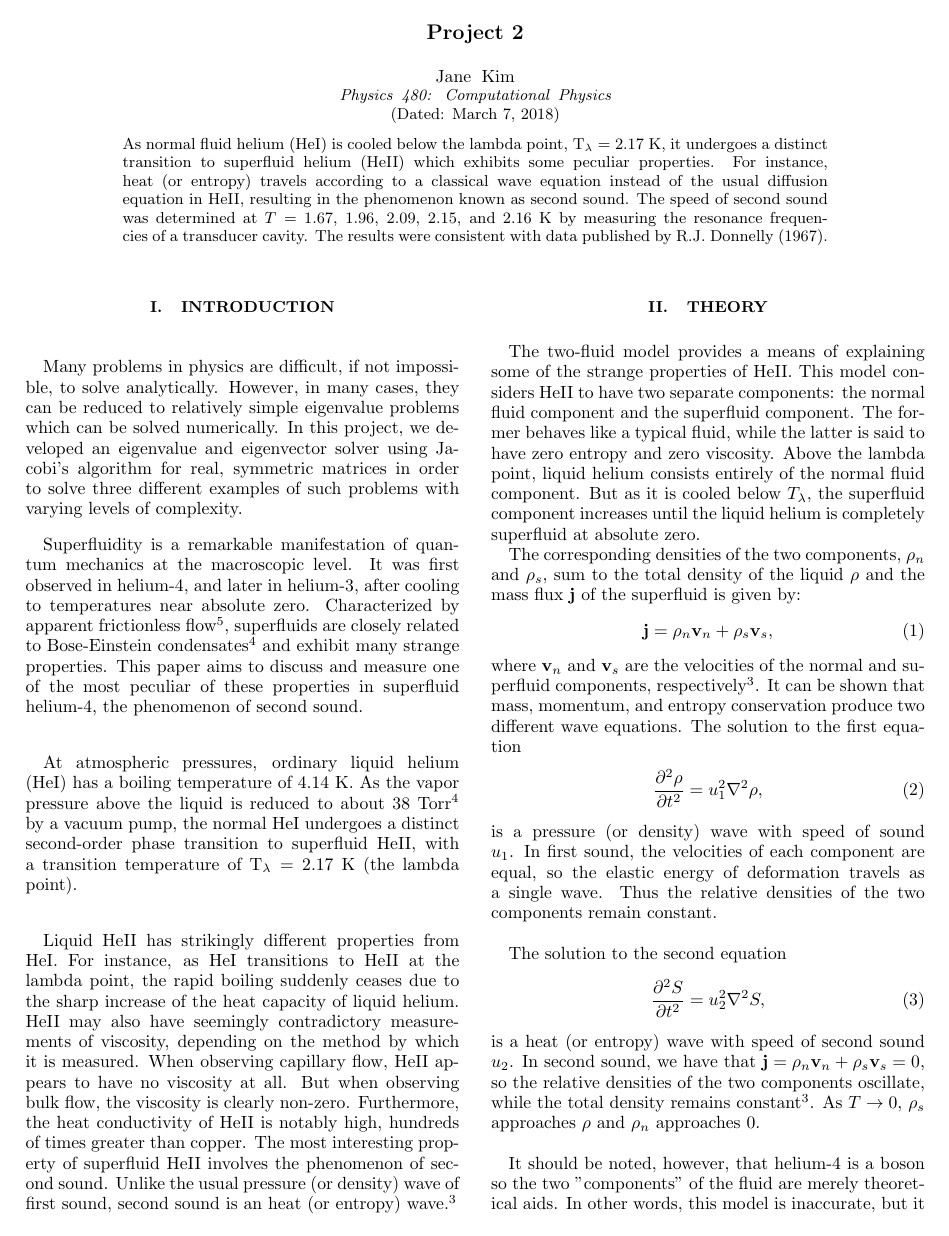
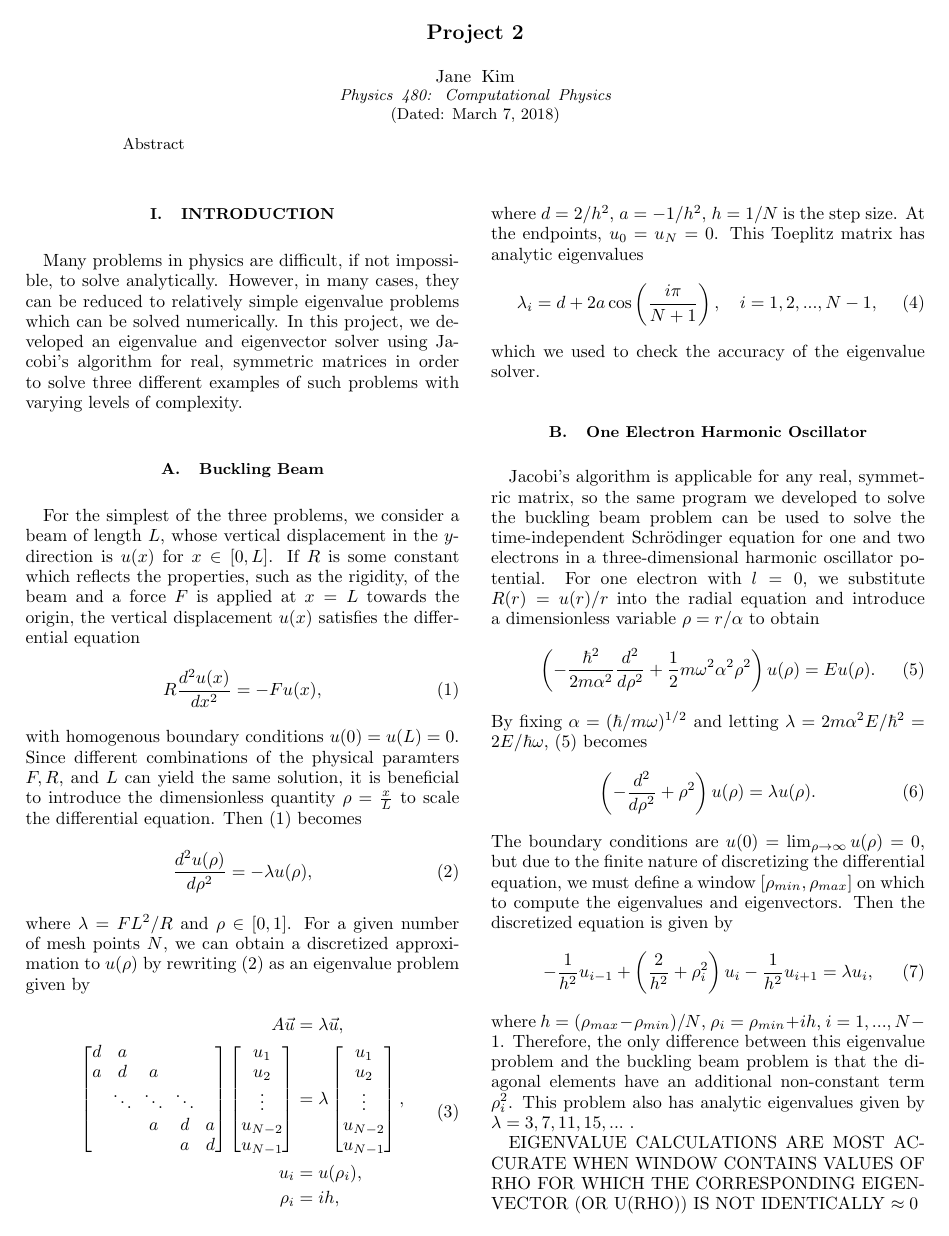
Before and after one commit to kimjane7/comp_phy, a LaTeX paper (project2/report/report.tex): page 1 of 4 before the commit and page 1 of 5 after it. Compiled offline with pdfLaTeX.

Commit message:
Introduction of paper is done.

```diff
--- a/project2/report/report.tex
+++ b/project2/report/report.tex
@@ -18,6 +18,9 @@
 %\usepackage{fancyhdr}
 \usepackage{nicefrac}
 \usetikzlibrary{arrows,shapes,positioning}
+\newenvironment{psmallmatrix}
+  {\left[\begin{matrix}}
+  {\end{matrix}\right]}
 
 
 \newcommand{\etal}{{\it et~al.}}
@@ -34,7 +37,7 @@
 
 
 \begin{abstract}
-\noindent As normal fluid helium (HeI) is cooled below the lambda point, T$_\lambda=2.17$ K, it undergoes a distinct transition to superfluid helium (HeII) which exhibits some peculiar properties. For instance, heat (or entropy) travels according to a classical wave equation instead of the usual diffusion equation in HeII, resulting in the phenomenon known as second sound. The speed of second sound was determined at $T =$ 1.67, 1.96, 2.09, 2.15, and 2.16 K by measuring the resonance frequencies of a transducer cavity. The results were consistent with data published by R.J. Donnelly (1967).\\
+\noindent Abstract\\
 \end{abstract}
 
 
@@ -44,10 +47,62 @@
 \section{Introduction}
 
 Many problems in physics are difficult, if not impossible, to solve analytically. However, in many cases, they can be reduced to relatively simple eigenvalue problems which can be solved numerically. In this project, we developed an eigenvalue and eigenvector solver using Jacobi's algorithm for real, symmetric matrices in order to solve three different examples of such problems with varying levels of complexity.
+\subsection{Buckling Beam}
+For the simplest of the three problems, we consider a beam of length $L$, whose vertical displacement in the $y$-direction is $u(x)$ for $x \in [0,L]$. If $R$ is some constant which reflects the properties, such as the rigidity, of the beam and a force $F$ is applied at $x=L$ towards the origin, the vertical displacement $u(x)$ satisfies the differential equation
+\begin{equation}
+R\frac{d^2 u(x)}{dx^2} = -Fu(x),
+\end{equation}
+with homogenous boundary conditions $u(0)=u(L)=0$. Since different combinations of the physical paramters $F, R$, and $L$ can yield the same solution, it is beneficial to introduce the dimensionless quantity $\rho = \frac{x}{L}$ to scale the differential equation. Then (1) becomes
+\begin{equation}
+\frac{d^2 u(\rho)}{d\rho^2} = -\lambda u(\rho),
+\end{equation}
+where $\lambda = FL^2/R$ and $\rho \in [0,1]$. For a given number of mesh points $N$, we can obtain a discretized approximation to $u(\rho)$ by rewriting (2) as an eigenvalue problem given by
+\begin{align}
+\label{eqn:eqlabel}
+\begin{split}
+A\vec{u} &= \lambda \vec{u},
+\\
+\begin{psmallmatrix} d&a& \\
+a&d&a\\
+&\ddots&\ddots&\ddots\\
+&&a&d&a\\
+&&&a&d\\
+\end{psmallmatrix}
+\begin{psmallmatrix}
+u_1\\u_2\\ \vdots \\ u_{N-2}\\ u_{N-1}
+\end{psmallmatrix}&=
+\lambda
+\begin{psmallmatrix}
+u_1\\u_2\\ \vdots \\ u_{N-2}\\ u_{N-1}
+\end{psmallmatrix},\\
+u_i &= u(\rho_i),\\
+\rho_i &= ih,\\
+\end{split}
+\end{align}
+where $d = 2/h^2$, $a = -1/h^2$, $h = 1/N$ is the step size. At the endpoints, $u_0 = u_N = 0$. This Toeplitz matrix has analytic eigenvalues
+\begin{equation}
+\lambda_i = d+2a\cos \left( \frac{i \pi}{N+1} \right) , \ \ \ i = 1, 2, ..., N-1,
+\end{equation}
+which we used to check the accuracy of the eigenvalue solver.
 
-Superfluidity is a remarkable manifestation of quantum mechanics at the macroscopic level. It was first observed in helium-4, and later in helium-3, after cooling to temperatures near absolute zero. Characterized by apparent frictionless flow\cite{nwe}, superfluids are closely related to Bose-Einstein condensates\cite{phy} and exhibit many strange properties. This paper aims to discuss and measure one of the most peculiar of these properties in superfluid helium-4, the phenomenon of second sound.\\
+\subsection{One Electron Harmonic Oscillator}
+Jacobi's algorithm is applicable for any real, symmetric matrix, so the same program we developed to solve the buckling beam problem can be used to solve the time-independent Schr{\"o}dinger equation for one and two electrons in a three-dimensional harmonic oscillator potential. For one electron with $l=0$, we substitute $R(r)=u(r)/r$ into the radial equation and introduce a dimensionless variable $\rho = r/\alpha$ to obtain
+\begin{equation}
+\left( -\frac{\hbar^2}{2m\alpha^2} \frac{d^2}{d\rho^2} + \frac{1}{2}m\omega^2\alpha^2\rho^2 \right) u(\rho) = E u(\rho).
+\end{equation}
+By fixing $\alpha=(\hbar/m\omega)^{1/2}$ and letting $\lambda=2m\alpha^2 E/\hbar^2 = 2E/\hbar\omega$, (5) becomes
+\begin{equation}
+\left( -\frac{d^2}{d\rho^2} + \rho^2 \right) u(\rho) = \lambda u(\rho).
+\end{equation}
+The boundary conditions are $u(0)=\lim_{\rho \rightarrow \infty} u(\rho)=0$, but due to the finite nature of discretizing the differential equation, we must define a window $[\rho_{min}, \rho_{max}]$ on which to compute the eigenvalues and eigenvectors. Then the discretized equation is given by
+\begin{equation}
+-\frac{1}{h^2} u_{i-1} + \left( \frac{2}{h^2} + \rho_i^2 \right) u_i -\frac{1}{h^2} u_{i+1} = \lambda u_i,
+\end{equation}
+where $h=(\rho_{max}-\rho_{min})/N$, $\rho_i = \rho_{min} + ih$, $i = 1, ..., N-1$. Therefore, the only difference between this eigenvalue problem and the buckling beam problem is that the diagonal elements have an additional non-constant term $\rho_i^2$. This problem also has analytic eigenvalues given by $\lambda = 3, 7, 11, 15, ...$ .
 
-At atmospheric pressures, ordinary liquid helium (HeI) has a boiling temperature of 4.14 K. As the vapor pressure above the liquid is reduced to about 38 Torr\cite{phy} by a vacuum pump, the normal HeI undergoes a distinct second-order phase transition to superfluid HeII, with a transition temperature of T$_\lambda=2.17$ K (the lambda point). \\
+EIGENVALUE CALCULATIONS ARE MOST ACCURATE WHEN WINDOW CONTAINS VALUES OF RHO FOR WHICH THE CORRESPONDING EIGENVECTOR (OR U(RHO)) IS NOT IDENTICALLY $\approx 0$
 
-Liquid HeII has strikingly different properties from HeI. For instance, as HeI transitions to HeII at the lambda point, the rapid boiling suddenly ceases due to the sharp increase of the heat capacity of liquid helium. HeII may also have seemingly contradictory measurements of viscosity, depending on the method by which it is measured. When observing capillary flow, HeII appears to have no viscosity at all. But when observing bulk flow, the viscosity is clearly non-zero. Furthermore, the heat conductivity of HeII is notably high, hundreds of times greater than copper. The most interesting property of superfluid HeII involves the phenomenon of second sound. Unlike the usual pressure (or density) wave of first sound, second sound is an heat (or entropy) wave. \cite{stanford}
+\subsection{Two Electron Harmonic Oscillator}
 
+When the repulsive Coulomb interaction is ignored, the Hamiltonian $H_0$ for two electrons in a harmonic oscillator can be written with respect to the center-of-mass coordinate $\mathbf{R}=(\mathbf{r}_1+\mathbf{r}_2)/2$ and the relative coordinate $\mathbf{r}=\mathbf{r}_1-\mathbf{r}_2$:
+\begin{align}
@@ -54,5 +130,5 @@ Liquid HeII has strikingly different properties from HeI. For instance, as HeI t
 
-\section{THEORY}
+\section{METHOD}
 
 
 The two-fluid model provides a means of explaining some of the strange properties of HeII. This model considers HeII to have two separate components: the normal fluid component and the superfluid component. The former behaves like a typical fluid, while the latter is said to have zero entropy and zero viscosity. Above the lambda point, liquid helium consists entirely of the normal fluid component. But as it is cooled below $T_\lambda$, the superfluid component increases until the liquid helium is completely superfluid at absolute zero.
```
Also changed, not shown: project2/report/report.pdf, project2/src/makefile, project2/report/report.tex (21 more changed lines), 3 other files.
